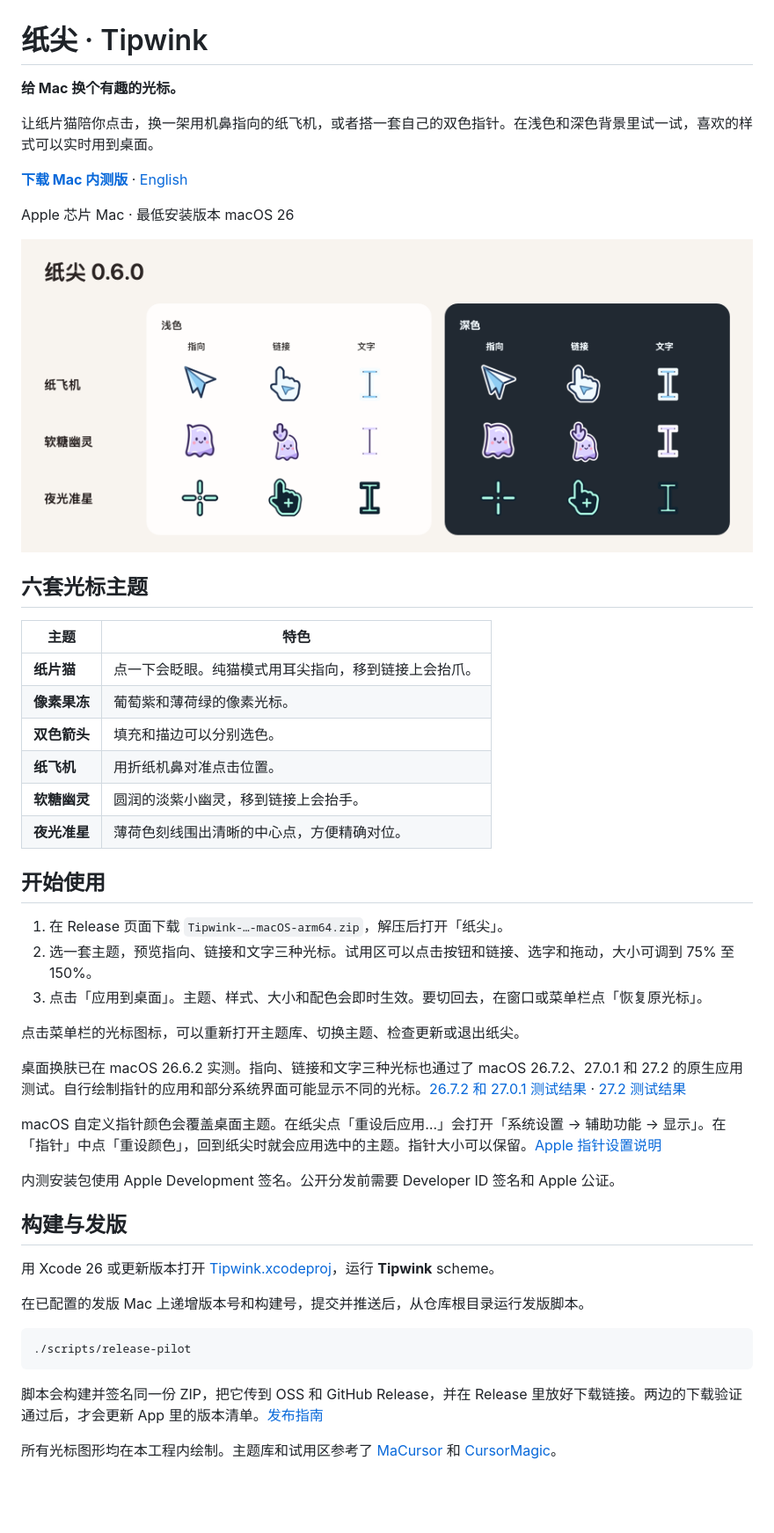
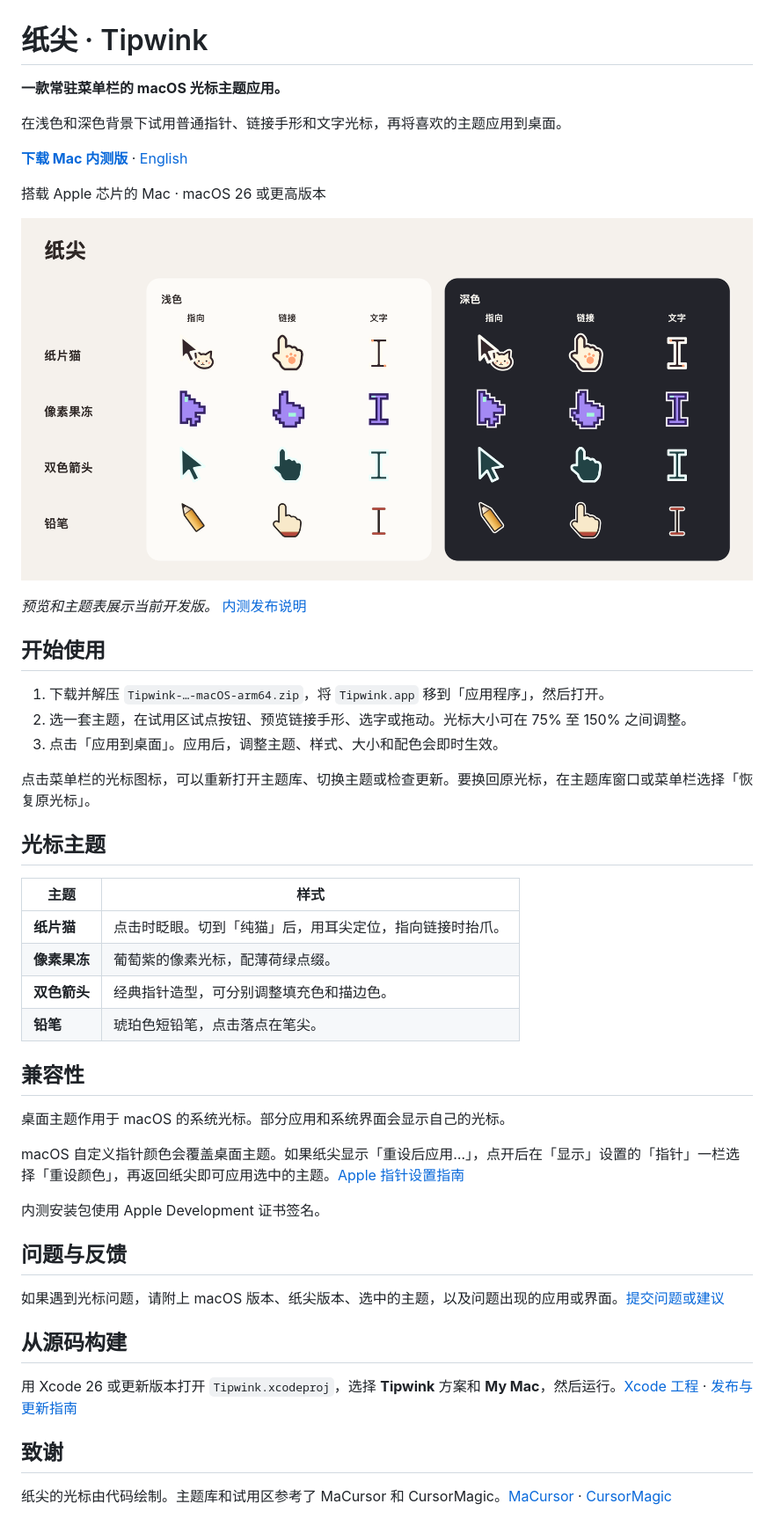
Before and after one commit to rendeyuwei/Tipwink, a Markdown page: README.zh-CN.md, the part around one of its changes. Shown at 88% size. Rendered like a GitHub page; pictures changed too: docs/images/cursor-preview.png; blank space fills up the shorter version.

````diff
--- a/README.zh-CN.md
+++ b/README.zh-CN.md
@@ -1,10 +1,10 @@
 # 纸尖 · Tipwink
 
-**给 Mac 换个有趣的光标。**
+**一款常驻菜单栏的 macOS 光标主题应用。**
 
-让纸片猫陪你点击，换一架用机鼻指向的纸飞机，或者搭一套自己的双色指针。在浅色和深色背景里试一试，喜欢的样式可以实时用到桌面。
+在浅色和深色背景下试用普通指针、链接手形和文字光标，再将喜欢的主题应用到桌面。
 
 **[下载 Mac 内测版](https://github.com/rendeyuwei/Tipwink/releases)** · [English](README.md)
 
-Apple 芯片 Mac · 最低安装版本 macOS 26
+搭载 Apple 芯片的 Mac · macOS 26 或更高版本
 
@@ -12,39 +12,39 @@ Apple 芯片 Mac · 最低安装版本 macOS 26
 
-## 六套光标主题
-
-| 主题 | 特色 |
-| --- | --- |
-| **纸片猫** | 点一下会眨眼。纯猫模式用耳尖指向，移到链接上会抬爪。 |
-| **像素果冻** | 葡萄紫和薄荷绿的像素光标。 |
-| **双色箭头** | 填充和描边可以分别选色。 |
-| **纸飞机** | 用折纸机鼻对准点击位置。 |
-| **软糖幽灵** | 圆润的淡紫小幽灵，移到链接上会抬手。 |
-| **夜光准星** | 薄荷色刻线围出清晰的中心点，方便精确对位。 |
+*预览和主题表展示当前开发版。* [内测发布说明](https://github.com/rendeyuwei/Tipwink/releases)
 
 ## 开始使用
 
-1. 在 Release 页面下载 `Tipwink-…-macOS-arm64.zip`，解压后打开「纸尖」。
-2. 选一套主题，预览指向、链接和文字三种光标。试用区可以点击按钮和链接、选字和拖动，大小可调到 75% 至 150%。
-3. 点击「应用到桌面」。主题、样式、大小和配色会即时生效。要切回去，在窗口或菜单栏点「恢复原光标」。
+1. 下载并解压 `Tipwink-…-macOS-arm64.zip`，将 `Tipwink.app` 移到「应用程序」，然后打开。
+2. 选一套主题，在试用区试点按钮、预览链接手形、选字或拖动。光标大小可在 75% 至 150% 之间调整。
+3. 点击「应用到桌面」。应用后，调整主题、样式、大小和配色会即时生效。
 
-点击菜单栏的光标图标，可以重新打开主题库、切换主题、检查更新或退出纸尖。
+点击菜单栏的光标图标，可以重新打开主题库、切换主题或检查更新。要换回原光标，在主题库窗口或菜单栏选择「恢复原光标」。
 
-桌面换肤已在 macOS 26.6.2 实测。指向、链接和文字三种光标也通过了 macOS 26.7.2、27.0.1 和 27.2 的原生应用测试。自行绘制指针的应用和部分系统界面可能显示不同的光标。[26.7.2 和 27.0.1 测试结果](https://github.com/rendeyuwei/Tipwink/actions/runs/43892657673) · [27.2 测试结果](https://github.com/rendeyuwei/Tipwink/actions/runs/43893555334/job/133390880912)
+## 光标主题
 
-macOS 自定义指针颜色会覆盖桌面主题。在纸尖点「重设后应用…」会打开「系统设置 → 辅助功能 → 显示」。在「指针」中点「重设颜色」，回到纸尖时就会应用选中的主题。指针大小可以保留。[Apple 指针设置说明](https://support.apple.com/zh-cn/guide/mac-help/make-the-pointer-easier-to-see-mchlp2920/mac)
+| 主题 | 样式 |
+| --- | --- |
+| **纸片猫** | 点击时眨眼。切到「纯猫」后，用耳尖定位，指向链接时抬爪。 |
+| **像素果冻** | 葡萄紫的像素光标，配薄荷绿点缀。 |
+| **双色箭头** | 经典指针造型，可分别调整填充色和描边色。 |
+| **铅笔** | 琥珀色短铅笔，点击落点在笔尖。 |
 
-内测安装包使用 Apple Development 签名。公开分发前需要 Developer ID 签名和 Apple 公证。
+## 兼容性
 
-## 构建与发版
+桌面主题作用于 macOS 的系统光标。部分应用和系统界面会显示自己的光标。
 
-用 Xcode 26 或更新版本打开 [Tipwink.xcodeproj](Tipwink.xcodeproj)，运行 **Tipwink** scheme。
+macOS 自定义指针颜色会覆盖桌面主题。如果纸尖显示「重设后应用…」，点开后在「显示」设置的「指针」一栏选择「重设颜色」，再返回纸尖即可应用选中的主题。[Apple 指针设置指南](https://support.apple.com/zh-cn/guide/mac-help/mchlp2920/mac)
 
-在已配置的发版 Mac 上递增版本号和构建号，提交并推送后，从仓库根目录运行发版脚本。
+内测安装包使用 Apple Development 证书签名。
 
-```sh
-./scripts/release-pilot
-```
+## 问题与反馈
 
-脚本会构建并签名同一份 ZIP，把它传到 OSS 和 GitHub Release，并在 Release 里放好下载链接。两边的下载验证通过后，才会更新 App 里的版本清单。[发布指南](docs/updates.md)
+如果遇到光标问题，请附上 macOS 版本、纸尖版本、选中的主题，以及问题出现的应用或界面。[提交问题或建议](https://github.com/rendeyuwei/Tipwink/issues)
 
-所有光标图形均在本工程内绘制。主题库和试用区参考了 [MaCursor](https://writronic.com/macursor/) 和 [CursorMagic](https://pocketgiant.co/software/cursormagic/)。
+## 从源码构建
+
+用 Xcode 26 或更新版本打开 `Tipwink.xcodeproj`，选择 **Tipwink** 方案和 **My Mac**，然后运行。[Xcode 工程](Tipwink.xcodeproj) · [发布与更新指南](docs/updates.md)
+
+## 致谢
+
+纸尖的光标由代码绘制。主题库和试用区参考了 MaCursor 和 CursorMagic。[MaCursor](https://writronic.com/macursor/) · [CursorMagic](https://pocketgiant.co/software/cursormagic/)
````
Also changed, not shown: other parts of README.zh-CN.md (+1 -1 lines), README.md (+30 -30 lines), 1 other file.
